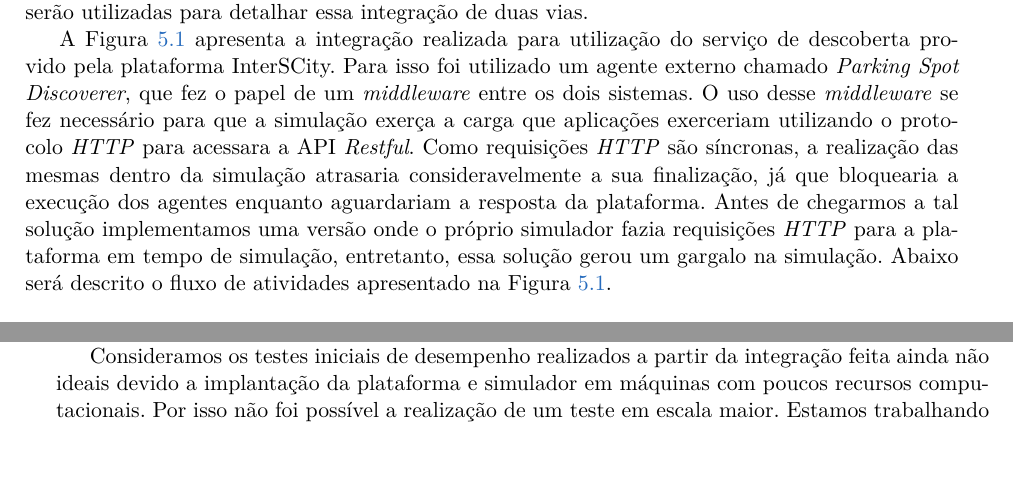
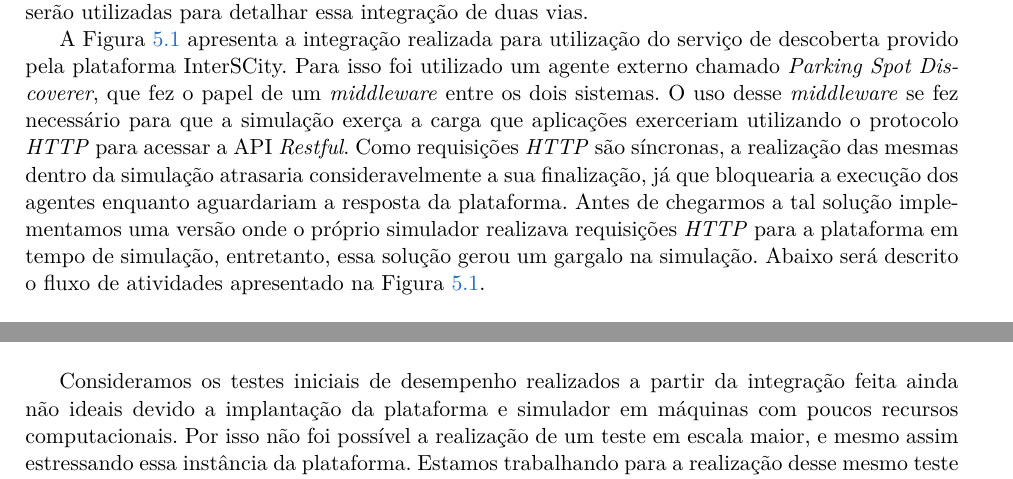
Before and after one commit to lucaskanashiro/masters-degree-qualification, a LaTeX book (quali.tex, which reads chapters/05-teste-de-larga-escala.tex): two parts of pages 23 and 26 of 33 before the commit and two parts of pages 23 and 27 of 33 after it, joined at a grey line, cut so that both start at the same text. Compiled offline with pdfLaTeX; the source files are stored in an older character set and shown here as Unicode.

Commit message:
add some fixes

```diff
--- a/chapters/05-teste-de-larga-escala.tex
+++ b/chapters/05-teste-de-larga-escala.tex
@@ -151,14 +151,15 @@ do serviço de descoberta provido pela plataforma InterSCity.  Para isso foi
 utilizado um agente externo chamado \textit{Parking Spot Discoverer}, que fez o
 papel de um \textit{middleware} entre os dois sistemas. O uso desse
 \textit{middleware} se fez necessário para que a simulação exerça a carga que
-aplicações exerceriam utilizando o protocolo \textit{HTTP} para acessara a API
+aplicações exerceriam utilizando o protocolo \textit{HTTP} para acessar a API
 \textit{Restful}. Como requisições \textit{HTTP} são síncronas, a realização
 das mesmas dentro da simulação atrasaria consideravelmente a sua finalização,
 já que bloquearia a execução dos agentes enquanto aguardariam a resposta da
 plataforma. Antes de chegarmos a tal solução implementamos uma versão onde o
-próprio simulador fazia requisições \textit{HTTP} para a plataforma em tempo de
-simulação, entretanto, essa solução gerou um gargalo na simulação.  Abaixo será
-descrito o fluxo de atividades apresentado na Figura \ref{fig:descoberta}.
+próprio simulador realizava requisições \textit{HTTP} para a plataforma em
+tempo de simulação, entretanto, essa solução gerou um gargalo na simulação.
+Abaixo será descrito o fluxo de atividades apresentado na Figura
+\ref{fig:descoberta}.
 
 \begin{enumerate}
 	\item Ao chegar um nó antes do seu destino, o carro solicita a vaga de
@@ -396,4 +397,6 @@ chegada do término da simulação.
 Consideramos os testes iniciais de desempenho realizados a partir da integração
 feita ainda não ideais devido a implantação da plataforma e simulador em
 máquinas com poucos recursos computacionais. Por isso não foi possível a
-realização de um teste em escala maior. Estamos trabalhando para a realização
+realização de um teste em escala maior, e mesmo assim estressando essa
+instância da plataforma. Estamos trabalhando para a realização desse mesmo
+teste de desempenho em maior escala (com 467744 vagas e 9329 veículos
```
Also changed, not shown: quali.tex (+1 -1 lines), chapters/05-teste-de-larga-escala.tex (11 more changed lines).
